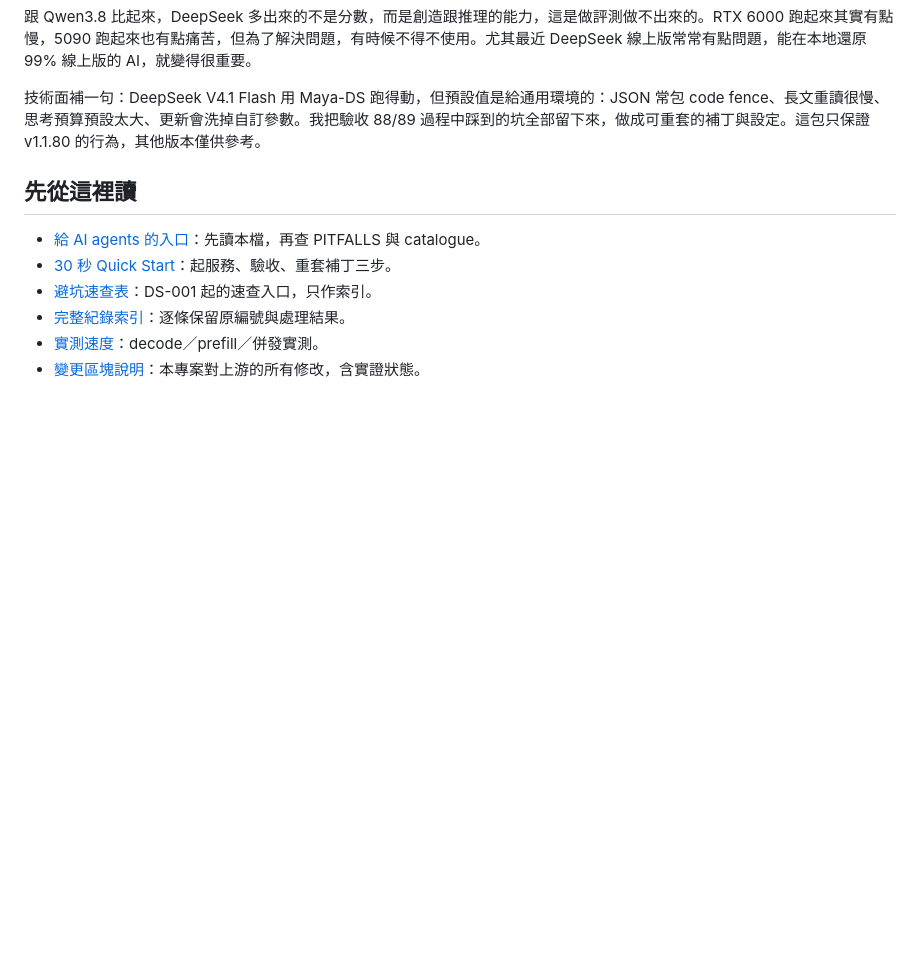
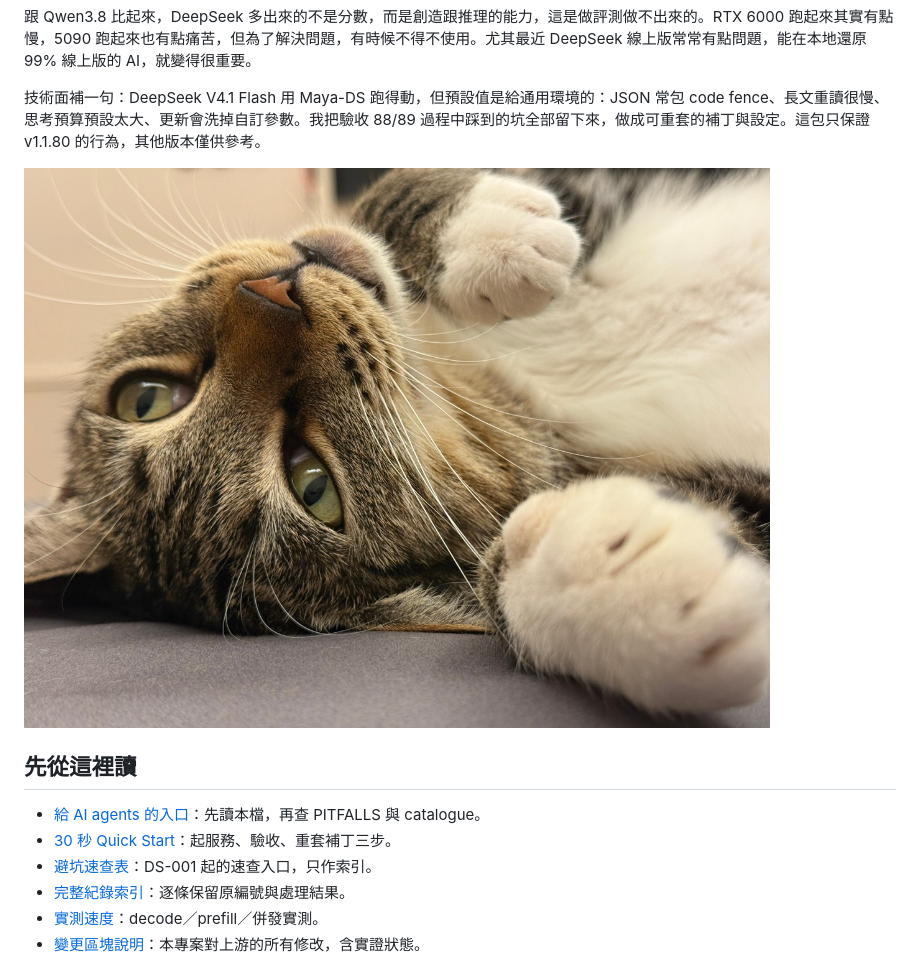
Before and after one commit to arthurlin1979/no-pit-deepseek, a Markdown page: README.md, the part around the change. Drawn GitHub-style; pictures changed too: assets/cat.jpg (added); blank space fills up the shorter version.

Commit message:
README放鎮站之貓：assets/cat.jpg，中英同步

```diff
--- a/README.md
+++ b/README.md
@@ -17,6 +17,8 @@
 跟 Qwen3.8 比起來，DeepSeek 多出來的不是分數，而是創造跟推理的能力，這是做評測做不出來的。RTX 6000 跑起來其實有點慢，5090 跑起來也有點痛苦，但為了解決問題，有時候不得不使用。尤其最近 DeepSeek 線上版常常有點問題，能在本地還原 99% 線上版的 AI，就變得很重要。
 
 技術面補一句：DeepSeek V4.1 Flash 用 Maya-DS 跑得動，但預設值是給通用環境的：JSON 常包 code fence、長文重讀很慢、思考預算預設太大、更新會洗掉自訂參數。我把驗收 88/89 過程中踩到的坑全部留下來，做成可重套的補丁與設定。這包只保證 v1.1.80 的行為，其他版本僅供參考。
+
+![鎮站之貓](assets/cat.jpg)
 
 ## 先從這裡讀
 
```
Also changed, not shown: README.en.md (+2 -0 lines).
